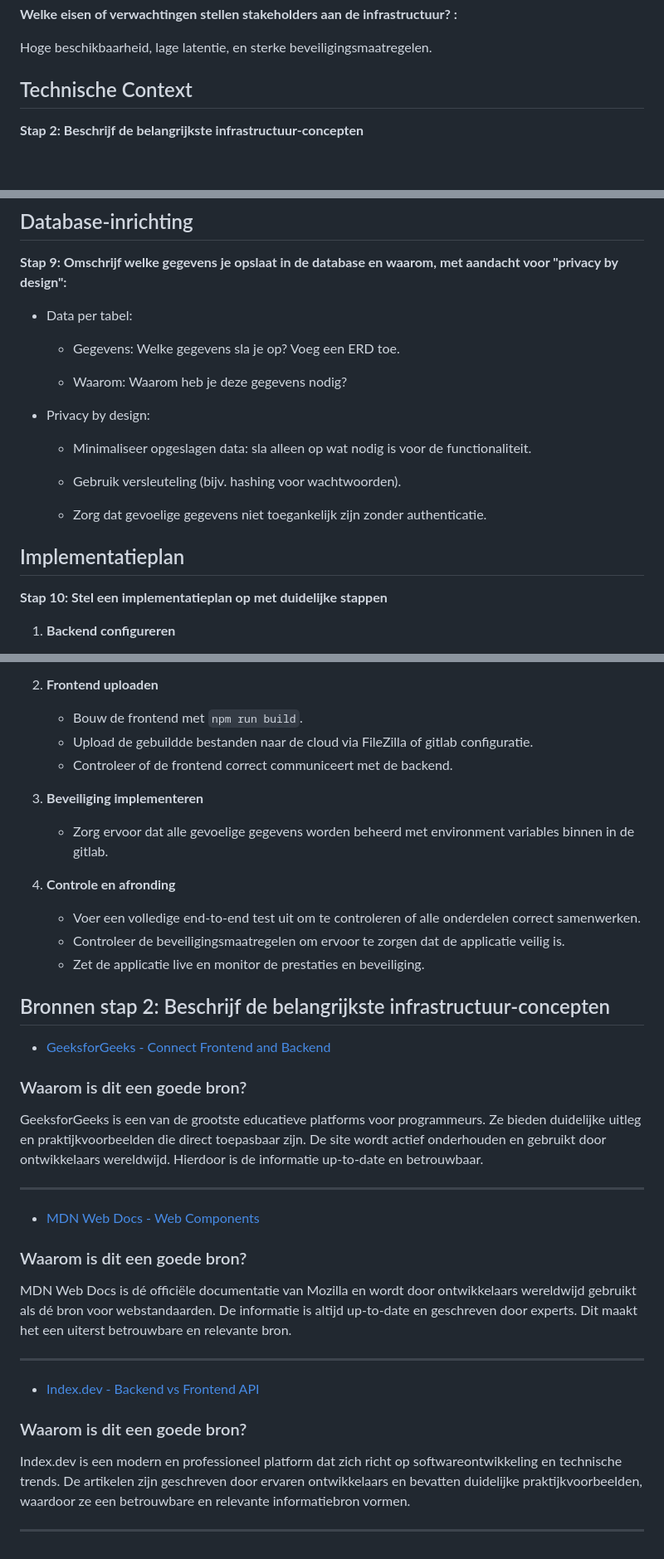
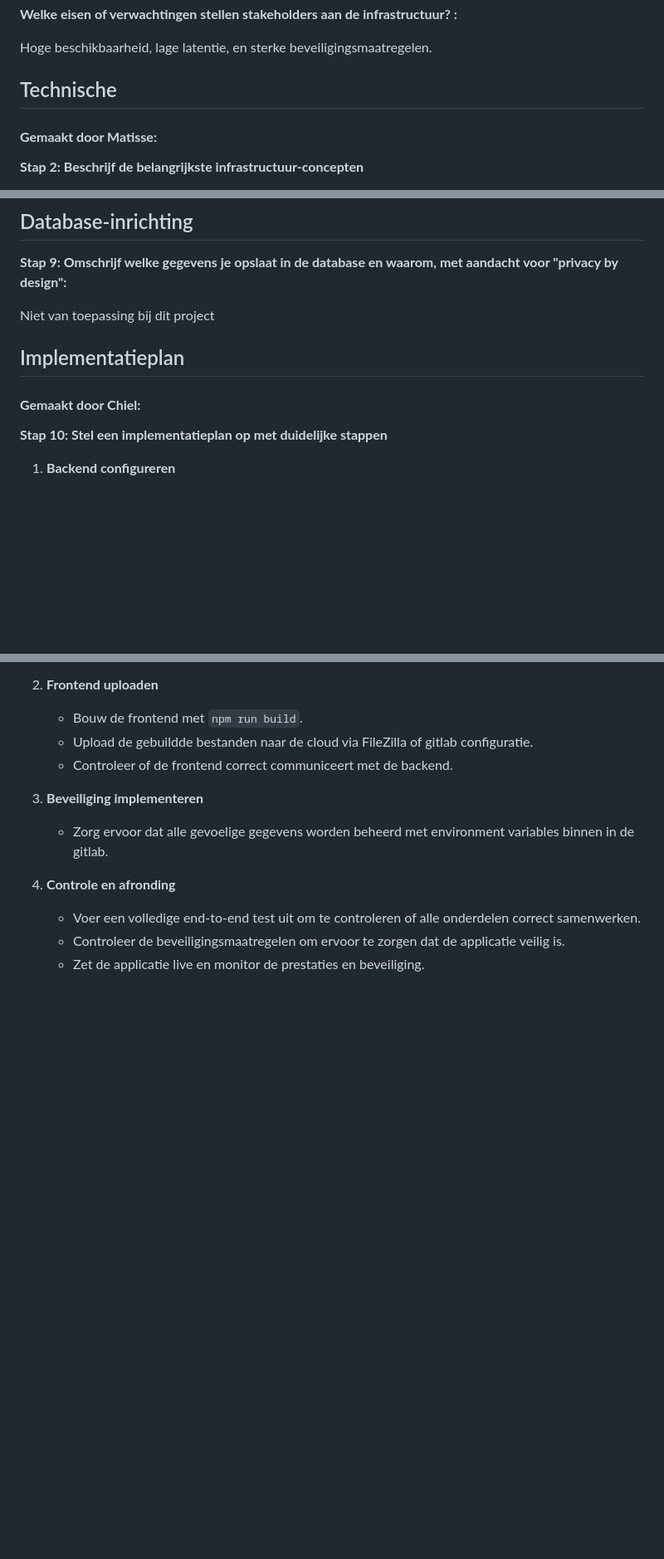
Before and after one commit to Matisse2k/the-game-1st-year-project, a Markdown page: docs/infrastructure-design-document/template.md, 3 parts joined by grey strips. Shown at 83% size. Drawn GitHub-style; blank space fills up the shorter version.

Commit message:
Voeg auteursinformatie (wie gemaakt) toe aan het infrastructuurontwerpdocument

```diff
--- a/docs/infrastructure-design-document/template.md
+++ b/docs/infrastructure-design-document/template.md
@@ -63,8 +64,9 @@ Data wordt opgeslagen in een centrale database en beveiligd via encryptie en toe
 
 Hoge beschikbaarheid, lage latentie, en sterke beveiligingsmaatregelen.
 
-## Technische Context
+## Technische
 
+#### **Gemaakt door Matisse:**
 **Stap 2: Beschrijf de belangrijkste infrastructuur-concepten**
 
 Bij het bouwen van onze game moeten alle onderdelen goed samenwerken, anders wordt het een chaos. Daarom gebruiken we een paar slimme infrastructuurmethoden die ervoor zorgen dat alles soepel verloopt en makkelijk uit te breiden is. Drie belangrijke onderdelen daarvan zijn API’s voor communicatie, frontend-componenten en data-uitwisseling. Hieronder leg ik uit hoe die werken en waarom ze perfect passen bij onze game.
@@ -422,22 +429,11 @@ Hoewel HTTPS standaard is geactiveerd op de HBO-ICT.Cloud, zijn aanvullende beve
 
 **Stap 9: Omschrijf welke gegevens je opslaat in de database en waarom, met aandacht voor "privacy by design":**
 
--   Data per tabel:
-
-    -   Gegevens: Welke gegevens sla je op? Voeg een ERD toe.
-
-    -   Waarom: Waarom heb je deze gegevens nodig?
-
--   Privacy by design:
-
-    -   Minimaliseer opgeslagen data: sla alleen op wat nodig is voor de functionaliteit.
-
-    -   Gebruik versleuteling (bijv. hashing voor wachtwoorden).
-
-    -   Zorg dat gevoelige gegevens niet toegankelijk zijn zonder authenticatie.
+Niet van toepassing bij dit project
 
 ## Implementatieplan
 
+#### **Gemaakt door Chiel:**
 **Stap 10: Stel een implementatieplan op met duidelijke stappen**
 
 1. **Backend configureren**
@@ -457,24 +453,3 @@ Hoewel HTTPS standaard is geactiveerd op de HBO-ICT.Cloud, zijn aanvullende beve
     - Voer een volledige end-to-end test uit om te controleren of alle onderdelen correct samenwerken.
     - Controleer de beveiligingsmaatregelen om ervoor te zorgen dat de applicatie veilig is.
     - Zet de applicatie live en monitor de prestaties en beveiliging.
-
-## Bronnen stap 2: Beschrijf de belangrijkste infrastructuur-concepten
-
-* [GeeksforGeeks - Connect Frontend and Backend](https://www.geeksforgeeks.org/how-to-connect-front-end-and-backend/?utm_source=chatgpt.com)
-
-### Waarom is dit een goede bron?
-GeeksforGeeks is een van de grootste educatieve platforms voor programmeurs. Ze bieden duidelijke uitleg en praktijkvoorbeelden die direct toepasbaar zijn. De site wordt actief onderhouden en gebruikt door ontwikkelaars wereldwijd. Hierdoor is de informatie up-to-date en betrouwbaar.
-
----
-* [MDN Web Docs - Web Components](https://developer.mozilla.org/en-US/docs/Web/API/Web_components?utm_source=chatgpt.com)
-
-### Waarom is dit een goede bron?
-MDN Web Docs is dé officiële documentatie van Mozilla en wordt door ontwikkelaars wereldwijd gebruikt als dé bron voor webstandaarden. De informatie is altijd up-to-date en geschreven door experts. Dit maakt het een uiterst betrouwbare en relevante bron.
-
------
-* [Index.dev - Backend vs Frontend API](https://www.index.dev/blog/backend-vs-frontend-api-differences?utm_source=chatgpt.com)
-
-### Waarom is dit een goede bron?
-Index.dev is een modern en professioneel platform dat zich richt op softwareontwikkeling en technische trends. De artikelen zijn geschreven door ervaren ontwikkelaars en bevatten duidelijke praktijkvoorbeelden, waardoor ze een betrouwbare en relevante informatiebron vormen.
-
----
```
Also changed, not shown: other parts of docs/infrastructure-design-document/template.md (+6 -0 lines).
